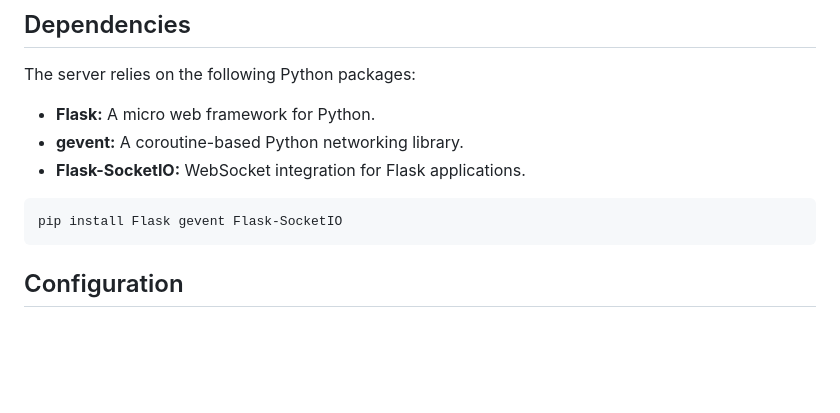
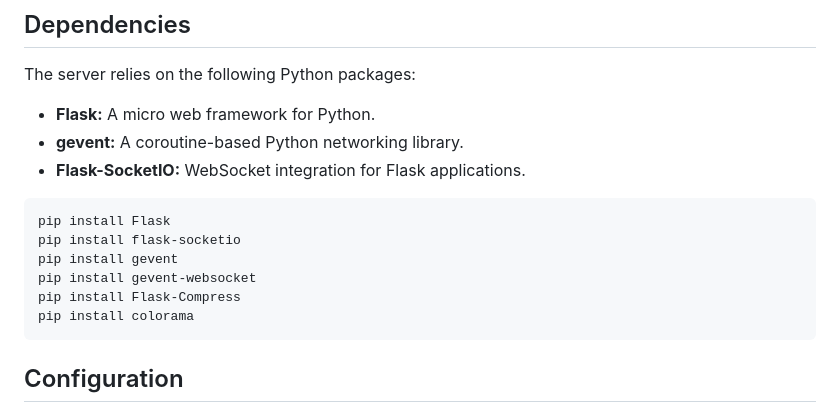
Before and after one commit to EnderBox911/Production-Python-Server-Flask_with_Web-Sockets, a Markdown page: README.md, the part around the change. Drawn GitHub-style; blank space fills up the shorter version.

Commit message:
Update README.md
Corrected dependancies

````diff
--- a/README.md
+++ b/README.md
@@ -30,7 +30,12 @@ The server relies on the following Python packages:
 - **Flask-SocketIO:** WebSocket integration for Flask applications.
 
 ```bash
-pip install Flask gevent Flask-SocketIO
+pip install Flask
+pip install flask-socketio
+pip install gevent
+pip install gevent-websocket
+pip install Flask-Compress
+pip install colorama
 ```
 
 ## Configuration
````
